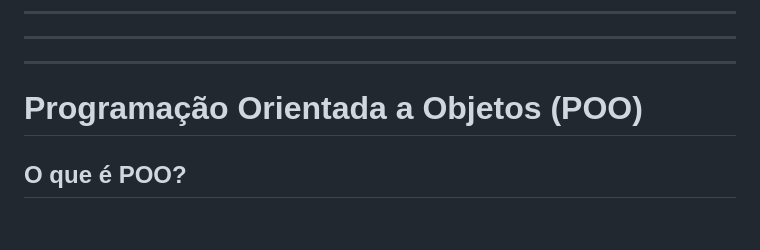
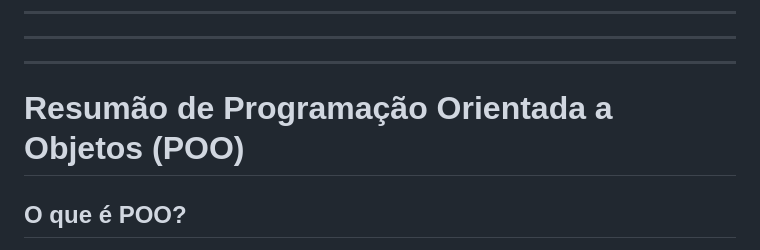
Before and after one commit to Camscaca-dev/Garatuja, a Markdown page: README.md, the part around the change. GitHub-like rendering; blank space fills up the shorter version.

Commit message:
Update title in README for POO section

```diff
--- a/README.md
+++ b/README.md
@@ -82,7 +82,7 @@ console.log(somar(5, 10)); // Saída: 15
 ------
 ------
 
-#  Programação Orientada a Objetos (POO)
+#  Resumão de Programação Orientada a Objetos (POO)
 
 ##  O que é POO?
 
```
